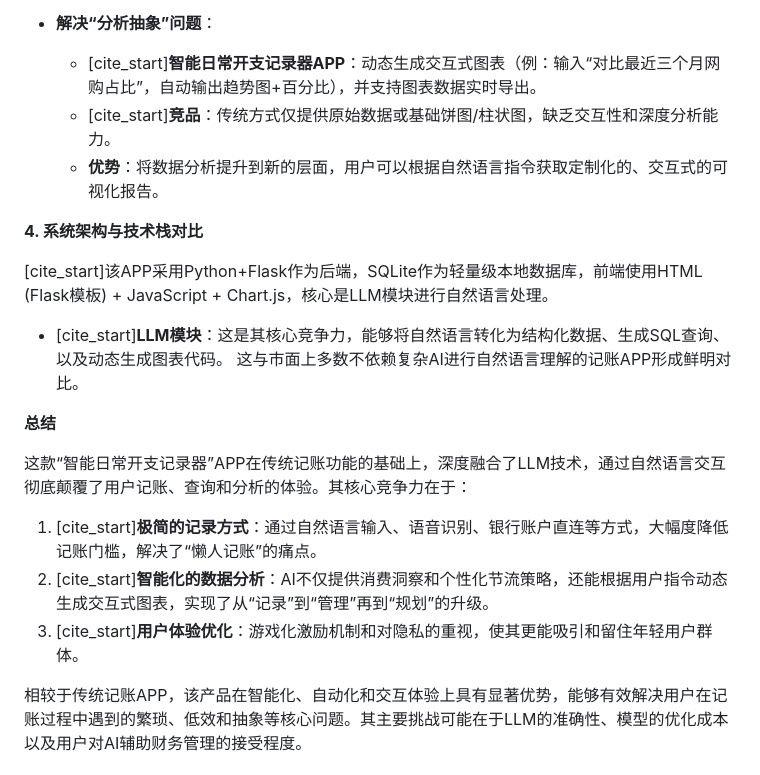
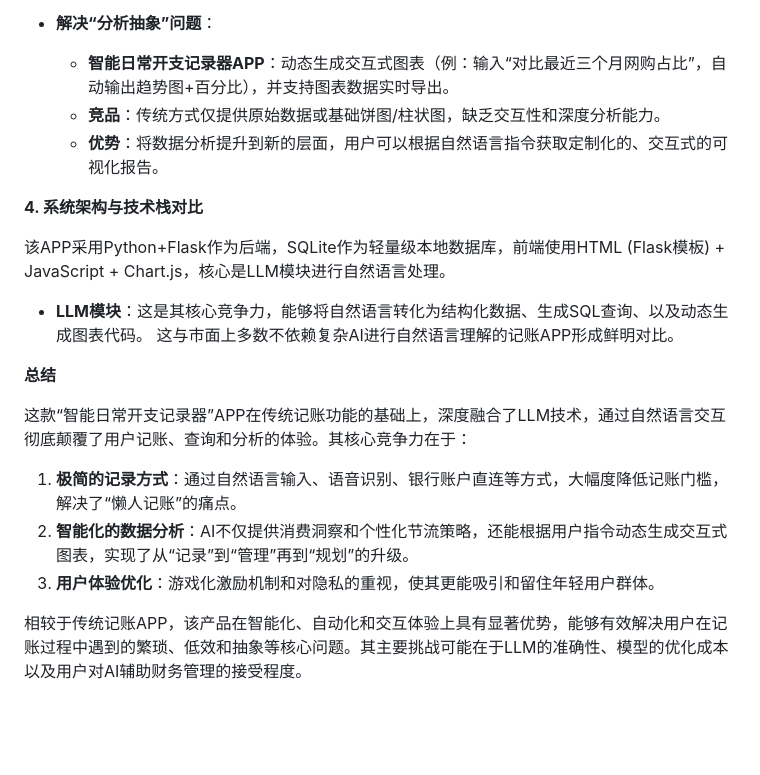
Before and after one commit to ecnu-free-8/ECNU-OpenSource-Team8, a Markdown page: docs/competitive analysis.md, the part around one of its changes. Drawn GitHub-style; blank space fills up the shorter version.

```diff
--- a/docs/competitive analysis.md
+++ b/docs/competitive analysis.md
@@ -60,22 +60,22 @@
     * **优势**：用户可以用更自然的语言进行查询，获取更智能的聚合结果。
 
 * **解决“分析抽象”问题**：
-    * [cite_start]**智能日常开支记录器APP**：动态生成交互式图表（例：输入“对比最近三个月网购占比”，自动输出趋势图+百分比），并支持图表数据实时导出。
-    * [cite_start]**竞品**：传统方式仅提供原始数据或基础饼图/柱状图，缺乏交互性和深度分析能力。
+    * **智能日常开支记录器APP**：动态生成交互式图表（例：输入“对比最近三个月网购占比”，自动输出趋势图+百分比），并支持图表数据实时导出。
+    * **竞品**：传统方式仅提供原始数据或基础饼图/柱状图，缺乏交互性和深度分析能力。
     * **优势**：将数据分析提升到新的层面，用户可以根据自然语言指令获取定制化的、交互式的可视化报告。
 
 **4. 系统架构与技术栈对比**
 
-[cite_start]该APP采用Python+Flask作为后端，SQLite作为轻量级本地数据库，前端使用HTML (Flask模板) + JavaScript + Chart.js，核心是LLM模块进行自然语言处理。
+该APP采用Python+Flask作为后端，SQLite作为轻量级本地数据库，前端使用HTML (Flask模板) + JavaScript + Chart.js，核心是LLM模块进行自然语言处理。
 
-* [cite_start]**LLM模块**：这是其核心竞争力，能够将自然语言转化为结构化数据、生成SQL查询、以及动态生成图表代码。  这与市面上多数不依赖复杂AI进行自然语言理解的记账APP形成鲜明对比。
+* **LLM模块**：这是其核心竞争力，能够将自然语言转化为结构化数据、生成SQL查询、以及动态生成图表代码。  这与市面上多数不依赖复杂AI进行自然语言理解的记账APP形成鲜明对比。
 
 **总结**
 
 这款“智能日常开支记录器”APP在传统记账功能的基础上，深度融合了LLM技术，通过自然语言交互彻底颠覆了用户记账、查询和分析的体验。其核心竞争力在于：
 
-1.  [cite_start]**极简的记录方式**：通过自然语言输入、语音识别、银行账户直连等方式，大幅度降低记账门槛，解决了“懒人记账”的痛点。
-2.  [cite_start]**智能化的数据分析**：AI不仅提供消费洞察和个性化节流策略，还能根据用户指令动态生成交互式图表，实现了从“记录”到“管理”再到“规划”的升级。
-3.  [cite_start]**用户体验优化**：游戏化激励机制和对隐私的重视，使其更能吸引和留住年轻用户群体。
+1.  **极简的记录方式**：通过自然语言输入、语音识别、银行账户直连等方式，大幅度降低记账门槛，解决了“懒人记账”的痛点。
+2.  **智能化的数据分析**：AI不仅提供消费洞察和个性化节流策略，还能根据用户指令动态生成交互式图表，实现了从“记录”到“管理”再到“规划”的升级。
+3.  **用户体验优化**：游戏化激励机制和对隐私的重视，使其更能吸引和留住年轻用户群体。
 
 相较于传统记账APP，该产品在智能化、自动化和交互体验上具有显著优势，能够有效解决用户在记账过程中遇到的繁琐、低效和抽象等核心问题。其主要挑战可能在于LLM的准确性、模型的优化成本以及用户对AI辅助财务管理的接受程度。
```
Also changed, not shown: other parts of docs/competitive analysis.md (+21 -21 lines).
